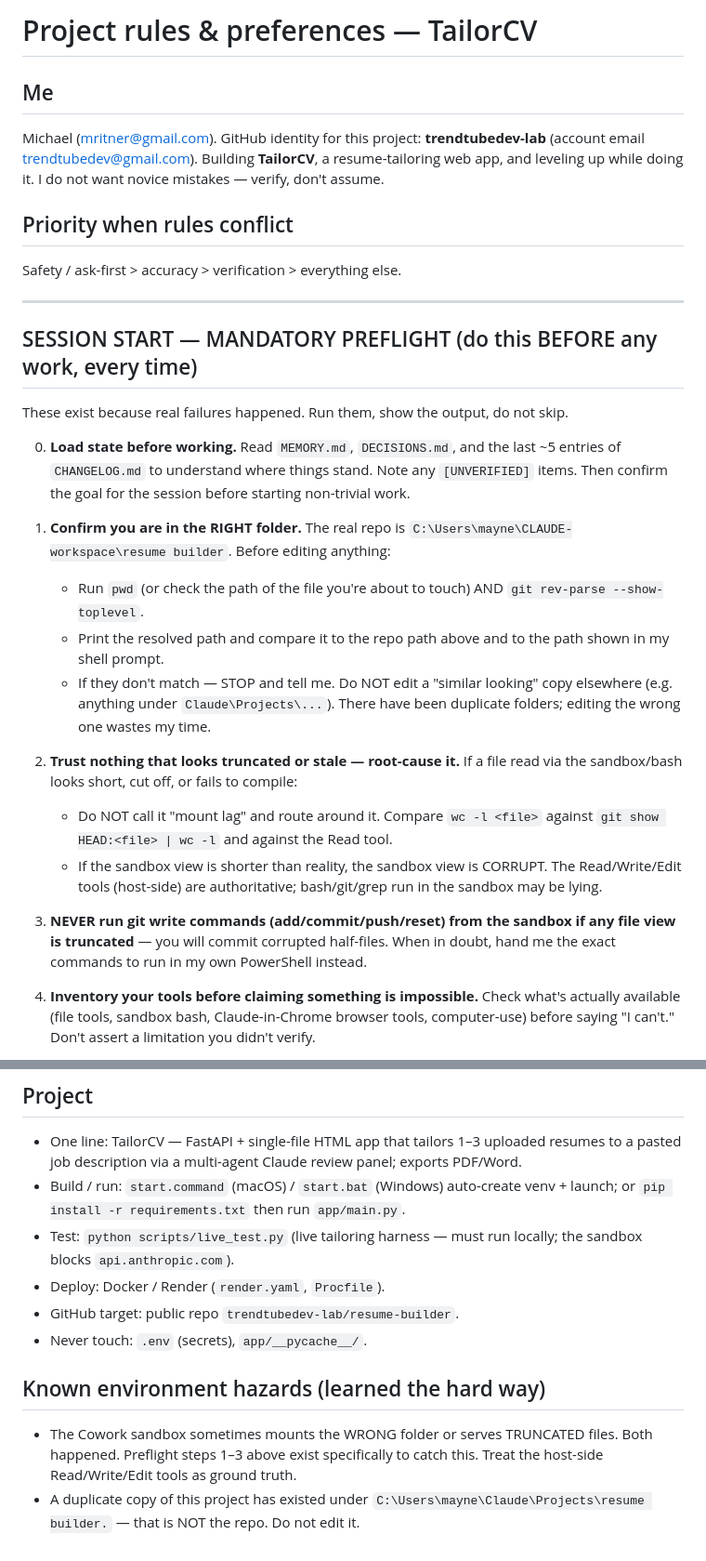
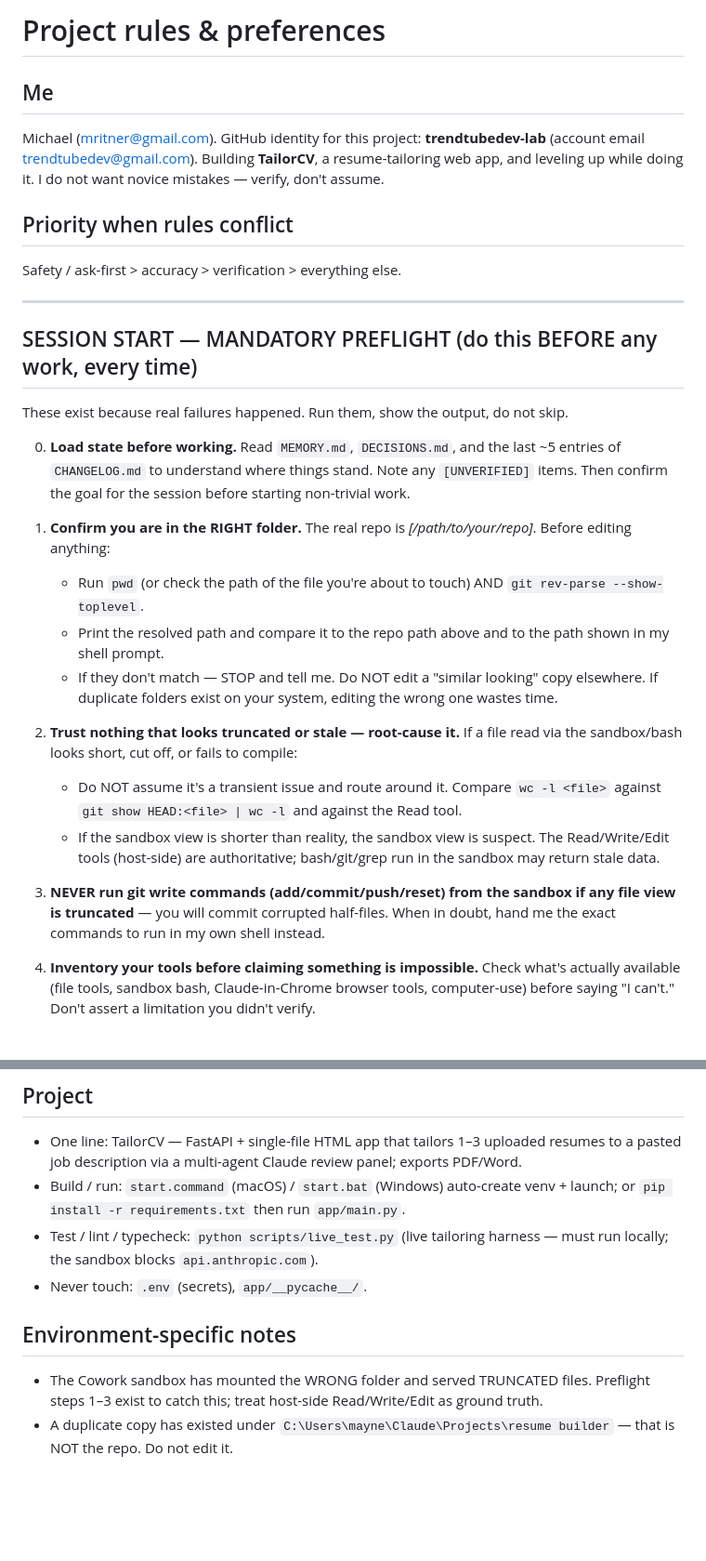
Before and after one commit to trendtubedev-lab/resume-builder, a Markdown page: CLAUDE.md, 2 parts joined by grey strips. Shown at 93% size. GitHub-like rendering; blank space fills up the shorter version.

Commit message:
Generalize CLAUDE.md rules; refill Project + env-hazard sections
Generalize subagent rule (use liberally) and wording; restore the
TailorCV-specific Project info and environment hazards that the
template pass had blanked.

Co-Authored-By: Claude Opus 4.8 (1M context) <noreply@anthropic.com>

```diff
--- a/CLAUDE.md
+++ b/CLAUDE.md
@@ -1,10 +1,11 @@
-# Project rules & preferences — TailorCV
+# Project rules & preferences
 
 ## Me
 Michael (mritner@gmail.com). GitHub identity for this project: **trendtubedev-lab** (account email trendtubedev@gmail.com). Building **TailorCV**, a resume-tailoring web app, and leveling up while doing it. I do not want novice mistakes — verify, don't assume.
 
 ## Priority when rules conflict
 Safety / ask-first > accuracy > verification > everything else.
+
 
 ---
 
@@ -13,16 +14,16 @@ These exist because real failures happened. Run them, show the output, do not sk
 
 0. **Load state before working.** Read `MEMORY.md`, `DECISIONS.md`, and the last ~5 entries of `CHANGELOG.md` to understand where things stand. Note any `[UNVERIFIED]` items. Then confirm the goal for the session before starting non-trivial work.
 
-1. **Confirm you are in the RIGHT folder.** The real repo is `C:\Users\mayne\CLAUDE-workspace\resume builder`. Before editing anything:
+1. **Confirm you are in the RIGHT folder.** The real repo is _[/path/to/your/repo]_. Before editing anything:
    - Run `pwd` (or check the path of the file you're about to touch) AND `git rev-parse --show-toplevel`.
    - Print the resolved path and compare it to the repo path above and to the path shown in my shell prompt.
-   - If they don't match — STOP and tell me. Do NOT edit a "similar looking" copy elsewhere (e.g. anything under `Claude\Projects\...`). There have been duplicate folders; editing the wrong one wastes my time.
+   - If they don't match — STOP and tell me. Do NOT edit a "similar looking" copy elsewhere. If duplicate folders exist on your system, editing the wrong one wastes time.
 
 2. **Trust nothing that looks truncated or stale — root-cause it.** If a file read via the sandbox/bash looks short, cut off, or fails to compile:
-   - Do NOT call it "mount lag" and route around it. Compare `wc -l <file>` against `git show HEAD:<file> | wc -l` and against the Read tool.
-   - If the sandbox view is shorter than reality, the sandbox view is CORRUPT. The Read/Write/Edit tools (host-side) are authoritative; bash/git/grep run in the sandbox may be lying.
+   - Do NOT assume it's a transient issue and route around it. Compare `wc -l <file>` against `git show HEAD:<file> | wc -l` and against the Read tool.
+   - If the sandbox view is shorter than reality, the sandbox view is suspect. The Read/Write/Edit tools (host-side) are authoritative; bash/git/grep run in the sandbox may return stale data.
 
-3. **NEVER run git write commands (add/commit/push/reset) from the sandbox if any file view is truncated** — you will commit corrupted half-files. When in doubt, hand me the exact commands to run in my own PowerShell instead.
+3. **NEVER run git write commands (add/commit/push/reset) from the sandbox if any file view is truncated** — you will commit corrupted half-files. When in doubt, hand me the exact commands to run in my own shell instead.
 
 4. **Inventory your tools before claiming something is impossible.** Check what's actually available (file tools, sandbox bash, Claude-in-Chrome browser tools, computer-use) before saying "I can't." Don't assert a limitation you didn't verify.
 
@@ -59,11 +60,9 @@ Do this as you go, not in a batch at the end.
 ## Project
 - One line: TailorCV — FastAPI + single-file HTML app that tailors 1–3 uploaded resumes to a pasted job description via a multi-agent Claude review panel; exports PDF/Word.
 - Build / run: `start.command` (macOS) / `start.bat` (Windows) auto-create venv + launch; or `pip install -r requirements.txt` then run `app/main.py`.
-- Test: `python scripts/live_test.py` (live tailoring harness — must run locally; the sandbox blocks `api.anthropic.com`).
-- Deploy: Docker / Render (`render.yaml`, `Procfile`).
-- GitHub target: public repo `trendtubedev-lab/resume-builder`.
+- Test / lint / typecheck: `python scripts/live_test.py` (live tailoring harness — must run locally; the sandbox blocks `api.anthropic.com`).
 - Never touch: `.env` (secrets), `app/__pycache__/`.
 
-## Known environment hazards (learned the hard way)
-- The Cowork sandbox sometimes mounts the WRONG folder or serves TRUNCATED files. Both happened. Preflight steps 1–3 above exist specifically to catch this. Treat the host-side Read/Write/Edit tools as ground truth.
-- A duplicate copy of this project has existed under `C:\Users\mayne\Claude\Projects\resume builder.` — that is NOT the repo. Do not edit it.
+## Environment-specific notes
+- The Cowork sandbox has mounted the WRONG folder and served TRUNCATED files. Preflight steps 1–3 exist to catch this; treat host-side Read/Write/Edit as ground truth.
+- A duplicate copy has existed under `C:\Users\mayne\Claude\Projects\resume builder` — that is NOT the repo. Do not edit it.
```
Also changed, not shown: other parts of CLAUDE.md (+1 -1 lines).
